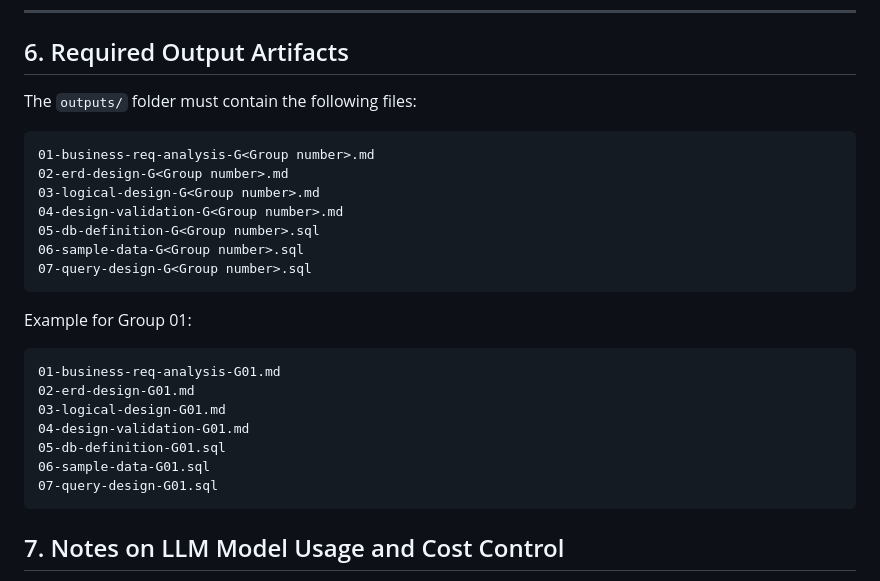
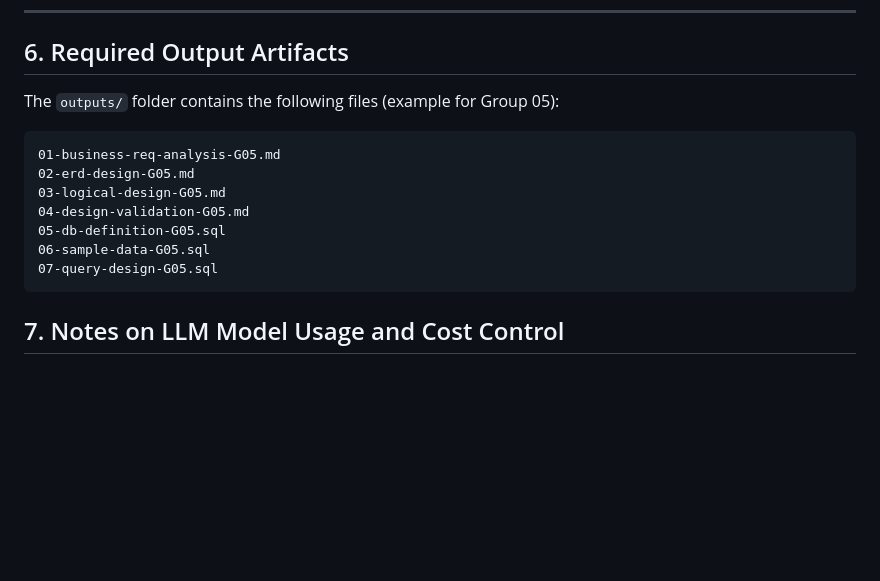
Before and after one commit to AmnO-O/CS486-Project, a Markdown page: README.md, the part around one of its changes. Rendered like a GitHub page; blank space fills up the shorter version.

````diff
--- a/README.md
+++ b/README.md
@@ -135,28 +153,16 @@ If your group uses a different command name, update this README with the correct
 
 ## 6. Required Output Artifacts
 
-The `outputs/` folder must contain the following files:
+The `outputs/` folder contains the following files (example for Group 05):
 
 ```text
-01-business-req-analysis-G<Group number>.md
-02-erd-design-G<Group number>.md
-03-logical-design-G<Group number>.md
-04-design-validation-G<Group number>.md
-05-db-definition-G<Group number>.sql
-06-sample-data-G<Group number>.sql
-07-query-design-G<Group number>.sql
-```
-
-Example for Group 01:
-
-```text
-01-business-req-analysis-G01.md
-02-erd-design-G01.md
-03-logical-design-G01.md
-04-design-validation-G01.md
-05-db-definition-G01.sql
-06-sample-data-G01.sql
-07-query-design-G01.sql
+01-business-req-analysis-G05.md
+02-erd-design-G05.md
+03-logical-design-G05.md
+04-design-validation-G05.md
+05-db-definition-G05.sql
+06-sample-data-G05.sql
+07-query-design-G05.sql
 ```
 
 
````
Also changed, not shown: other parts of README.md (+36 -18 lines), improvement_logs.md (deleted, +0 -21 lines).
